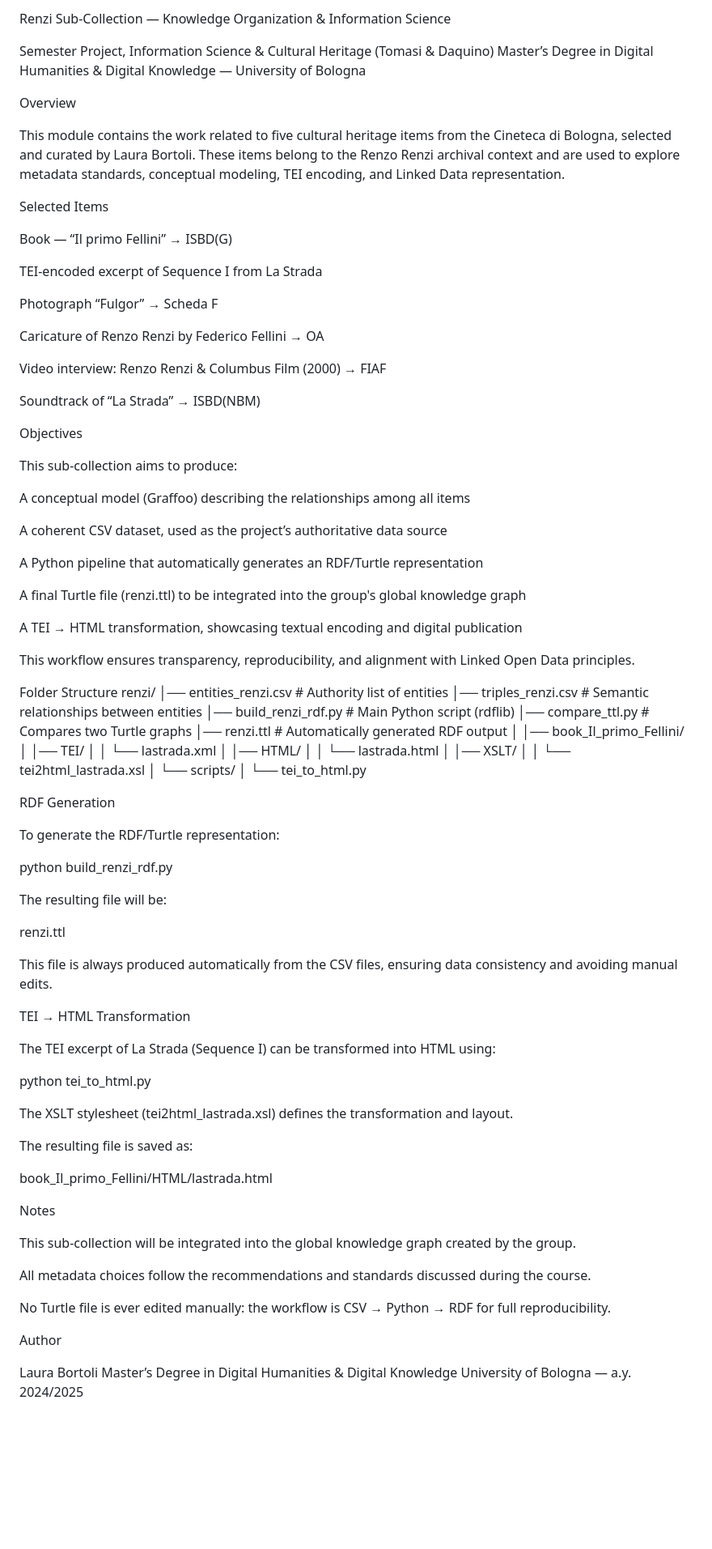
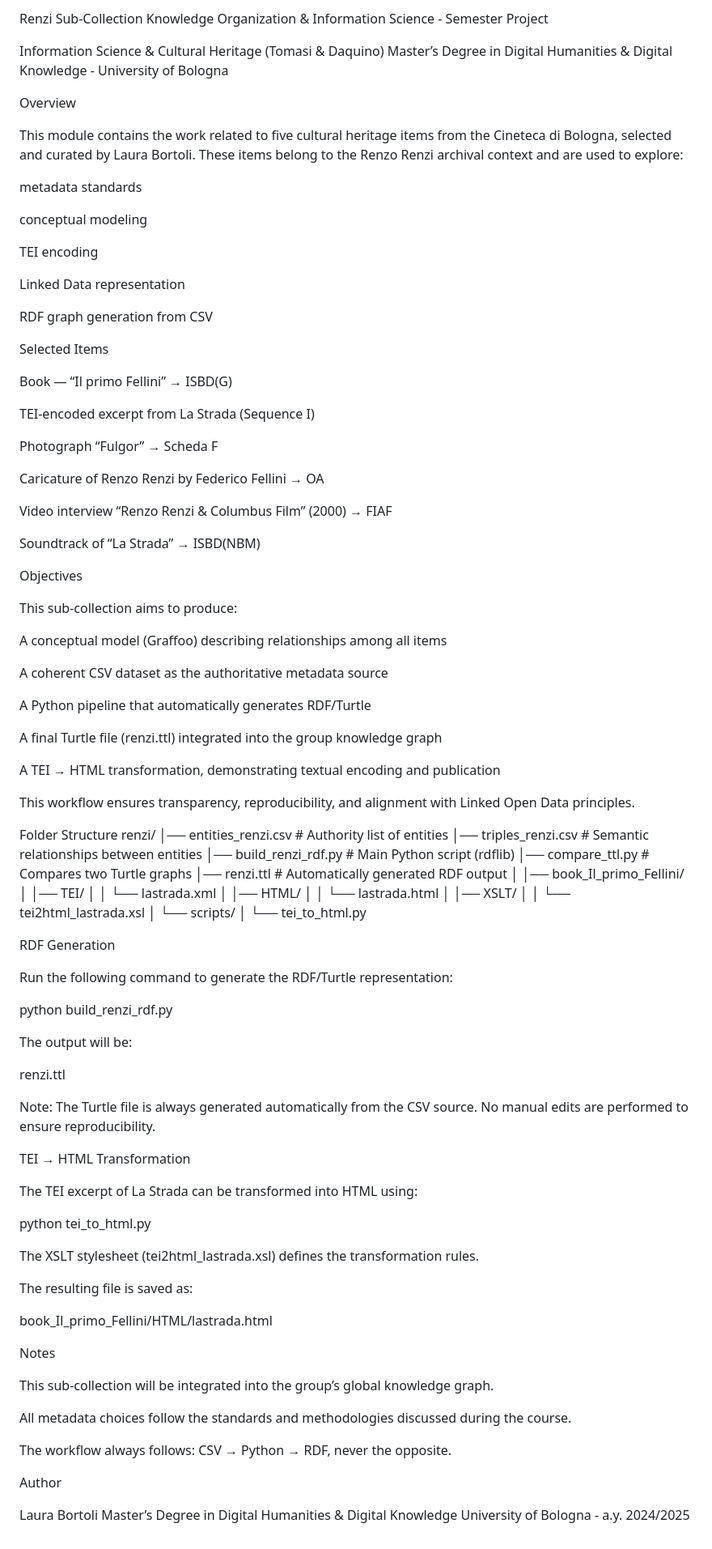
Before and after one commit to CineFiles25/TheRevolussionOfRenzoRenzi, a Markdown page: laura/README.md, the part around the change. Shown at 81% size. GitHub-like rendering; blank space fills up the shorter version.

```diff
--- a/laura/README.md
+++ b/laura/README.md
@@ -1,24 +1,35 @@
-Renzi Sub-Collection — Knowledge Organization & Information Science
+Renzi Sub-Collection
+Knowledge Organization & Information Science - Semester Project
 
-Semester Project, Information Science & Cultural Heritage (Tomasi & Daquino)
-Master’s Degree in Digital Humanities & Digital Knowledge — University of Bologna
+Information Science & Cultural Heritage (Tomasi & Daquino)
+Master’s Degree in Digital Humanities & Digital Knowledge - University of Bologna
 
 Overview
 
 This module contains the work related to five cultural heritage items from the Cineteca di Bologna, selected and curated by Laura Bortoli.
-These items belong to the Renzo Renzi archival context and are used to explore metadata standards, conceptual modeling, TEI encoding, and Linked Data representation.
+These items belong to the Renzo Renzi archival context and are used to explore:
+
+metadata standards
+
+conceptual modeling
+
+TEI encoding
+
+Linked Data representation
+
+RDF graph generation from CSV
 
 Selected Items
 
 Book — “Il primo Fellini” → ISBD(G)
 
-TEI-encoded excerpt of Sequence I from La Strada
+TEI-encoded excerpt from La Strada (Sequence I)
 
 Photograph “Fulgor” → Scheda F
 
 Caricature of Renzo Renzi by Federico Fellini → OA
 
-Video interview: Renzo Renzi & Columbus Film (2000) → FIAF
+Video interview “Renzo Renzi & Columbus Film” (2000) → FIAF
 
 Soundtrack of “La Strada” → ISBD(NBM)
 
@@ -26,15 +37,15 @@ Objectives
 
 This sub-collection aims to produce:
 
-A conceptual model (Graffoo) describing the relationships among all items
+A conceptual model (Graffoo) describing relationships among all items
 
-A coherent CSV dataset, used as the project’s authoritative data source
+A coherent CSV dataset as the authoritative metadata source
 
-A Python pipeline that automatically generates an RDF/Turtle representation
+A Python pipeline that automatically generates RDF/Turtle
 
-A final Turtle file (renzi.ttl) to be integrated into the group's global knowledge graph
+A final Turtle file (renzi.ttl) integrated into the group knowledge graph
 
-A TEI → HTML transformation, showcasing textual encoding and digital publication
+A TEI → HTML transformation, demonstrating textual encoding and publication
 
 This workflow ensures transparency, reproducibility, and alignment with Linked Open Data principles.
 
@@ -58,26 +69,27 @@ renzi/
 
 RDF Generation
 
-To generate the RDF/Turtle representation:
+Run the following command to generate the RDF/Turtle representation:
 
 python build_renzi_rdf.py
 
 
-The resulting file will be:
+The output will be:
 
 renzi.ttl
 
 
-This file is always produced automatically from the CSV files, ensuring data consistency and avoiding manual edits.
+Note: The Turtle file is always generated automatically from the CSV source.
+No manual edits are performed to ensure reproducibility.
 
 TEI → HTML Transformation
 
-The TEI excerpt of La Strada (Sequence I) can be transformed into HTML using:
+The TEI excerpt of La Strada can be transformed into HTML using:
 
 python tei_to_html.py
 
 
-The XSLT stylesheet (tei2html_lastrada.xsl) defines the transformation and layout.
+The XSLT stylesheet (tei2html_lastrada.xsl) defines the transformation rules.
 
 The resulting file is saved as:
 
@@ -85,14 +97,14 @@ book_Il_primo_Fellini/HTML/lastrada.html
 
 Notes
 
-This sub-collection will be integrated into the global knowledge graph created by the group.
+This sub-collection will be integrated into the group’s global knowledge graph.
 
-All metadata choices follow the recommendations and standards discussed during the course.
+All metadata choices follow the standards and methodologies discussed during the course.
 
-No Turtle file is ever edited manually: the workflow is CSV → Python → RDF for full reproducibility.
+The workflow always follows: CSV → Python → RDF, never the opposite.
 
 Author
 
 Laura Bortoli
 Master’s Degree in Digital Humanities & Digital Knowledge
-University of Bologna — a.y. 2024/2025
+University of Bologna - a.y. 2024/2025
```
